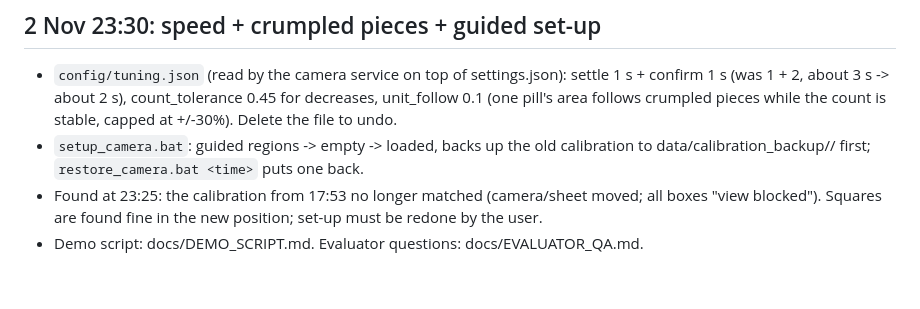
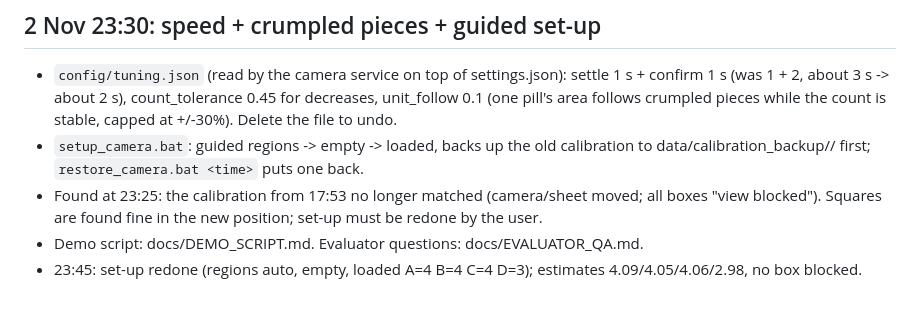
Before and after one commit to AnujSharma-05/Medvfy, a Markdown page: docs/HANDOFF.md, the part around the change. Rendered like a GitHub page.

Commit message:
docs(handoff): camera set-up redone for the current position
Co-Authored-By: Claude Opus 5.5 <noreply@anthropic.com>

```diff
--- a/docs/HANDOFF.md
+++ b/docs/HANDOFF.md
@@ -100,3 +100,4 @@ DONE (commit after 7bb10e7): ALL boxes blocked for > 10 s now raises a critical
 - Found at 23:25: the calibration from 17:53 no longer matched (camera/sheet moved; all boxes
   "view blocked"). Squares are found fine in the new position; set-up must be redone by the user.
 - Demo script: docs/DEMO_SCRIPT.md. Evaluator questions: docs/EVALUATOR_QA.md.
+- 23:45: set-up redone (regions auto, empty, loaded A=4 B=4 C=4 D=3); estimates 4.09/4.05/4.06/2.98, no box blocked.
```
